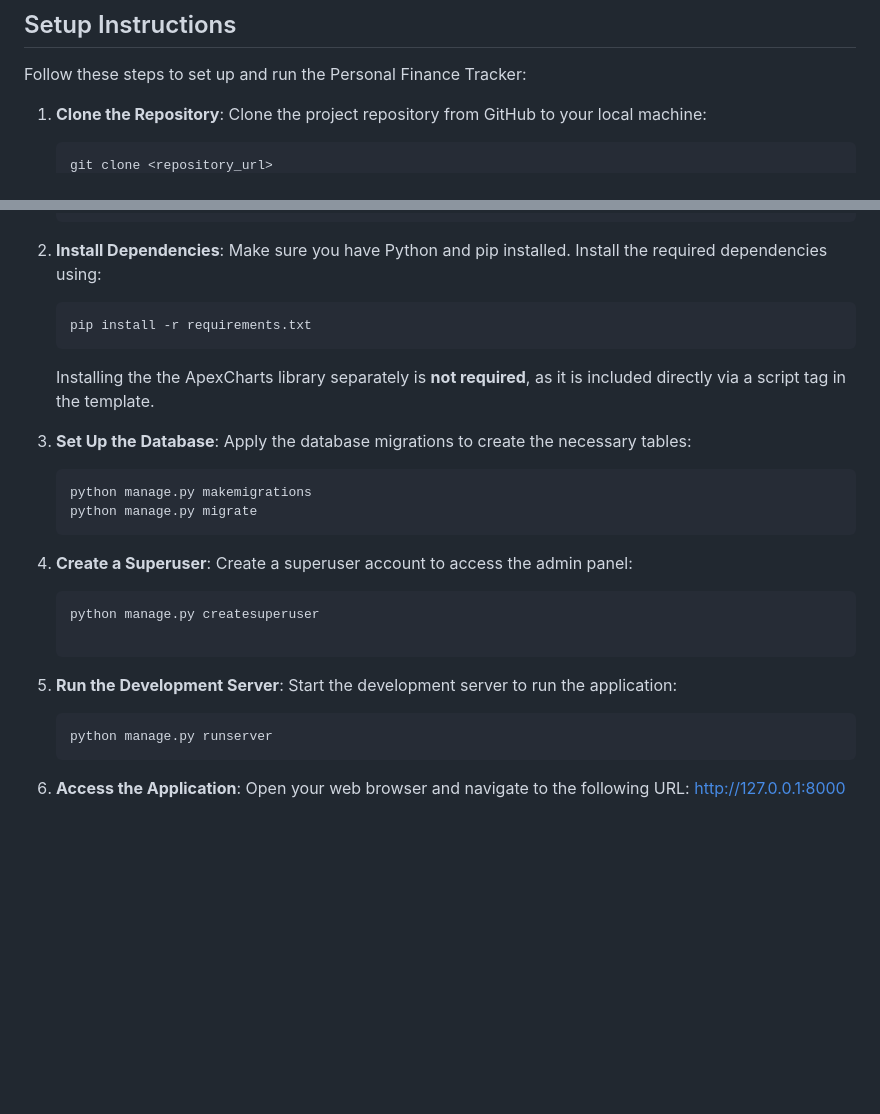
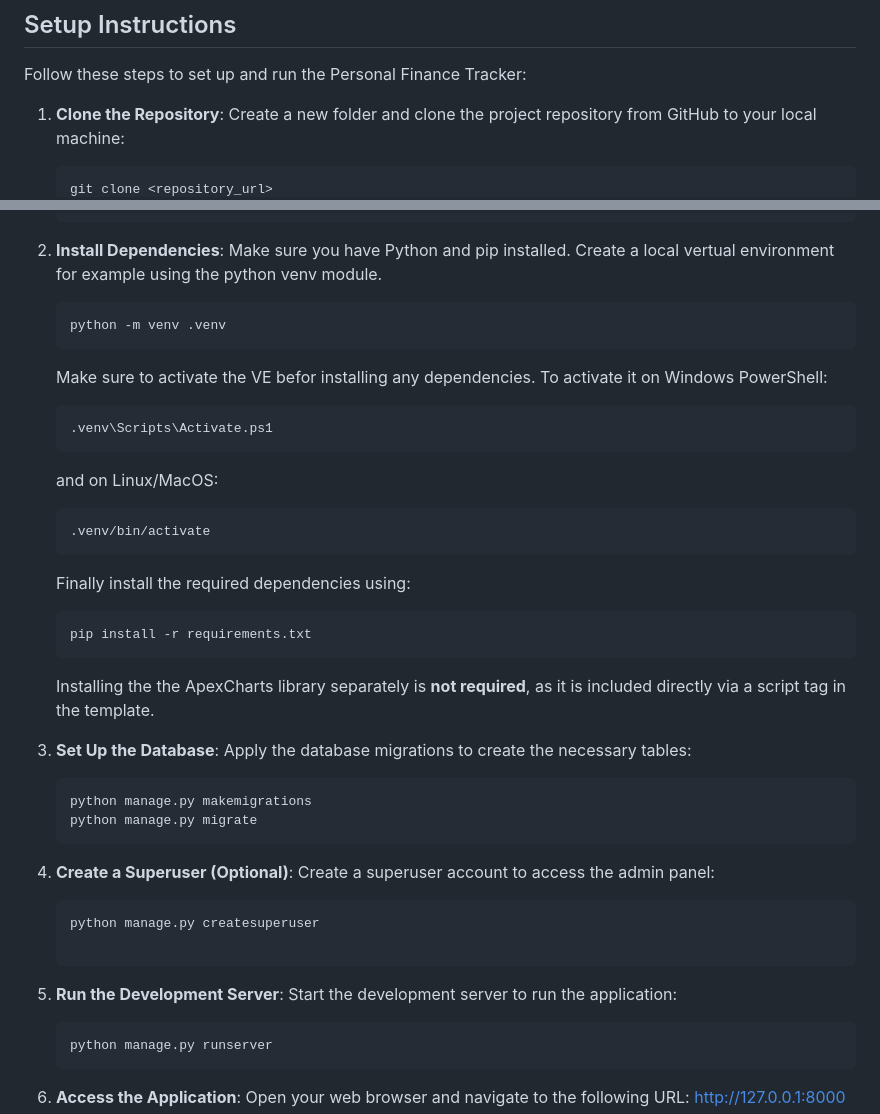
Before and after one commit to msyoufi/Financy, a Markdown page: README.md, 2 parts joined by grey strips. Drawn GitHub-style; blank space fills up the shorter version.

Commit message:
Updated the README.md file for better installing instructions.

````diff
--- a/README.md
+++ b/README.md
@@ -111,6 +111,6 @@ The app uses plain HTML/CSS with Bootstrap for styling. This ensures responsiven
 Follow these steps to set up and run the Personal Finance Tracker:
 
 1. **Clone the Repository**:
-   Clone the project repository from GitHub to your local machine:
-   ```bash
+   Create a new folder and clone the project repository from GitHub to your local machine:
+   ```
    git clone <repository_url>
@@ -118,7 +118,20 @@ Follow these steps to set up and run the Personal Finance Tracker:
    ```
 
 2. **Install Dependencies**:
-   Make sure you have Python and pip installed. Install the required dependencies using:
+   Make sure you have Python and pip installed. Create a local vertual environment for example using the python venv module.
+    ```
+    python -m venv .venv
+    ```
+    Make sure to activate the VE befor installing any dependencies. To activate it on       Windows PowerShell:
+    ```
+    .venv\Scripts\Activate.ps1
+    ```
+    and on Linux/MacOS:
+    ```
+    .venv/bin/activate
+    ```
+
+    Finally install the required dependencies using:
    ```bash
    pip install -r requirements.txt
    ```
@@ -127,19 +140,19 @@ Follow these steps to set up and run the Personal Finance Tracker:
 
 3. **Set Up the Database**:
    Apply the database migrations to create the necessary tables:
-   ```bash
+   ```
    python manage.py makemigrations
    python manage.py migrate
    ```
 
-4. **Create a Superuser**:
+4. **Create a Superuser (Optional)**:
    Create a superuser account to access the admin panel:
-   ```bash
+   ```
    python manage.py createsuperuser
 
 5. **Run the Development Server**:
    Start the development server to run the application:
-   ```bash
+   ```
    python manage.py runserver
    ```
 
````
Also changed, not shown: other parts of README.md (+1 -1 lines).
